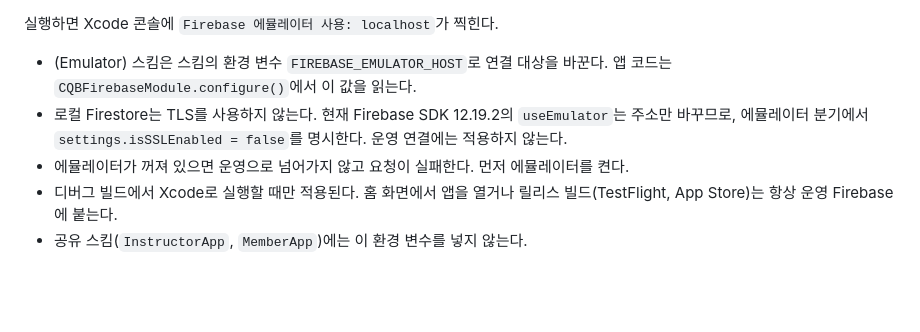
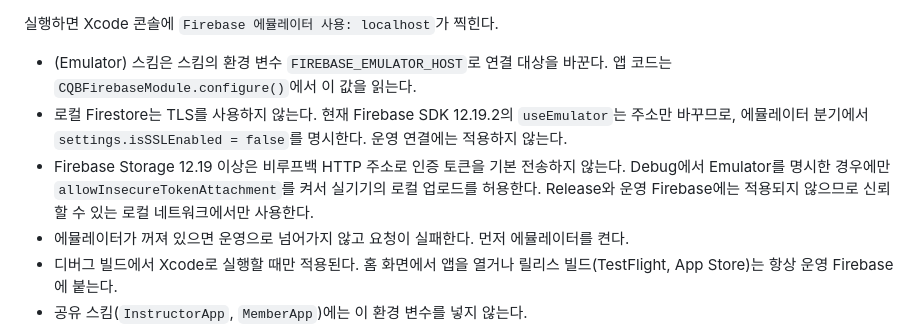
Before and after one commit to DeveloperAcademy-POSTECH/2026-C6-M15-WFFMST, a Markdown page: docs/firebase-emulator.md, the part around the change. GitHub-like rendering; blank space fills up the shorter version.

Commit message:
📝 docs: 실기기 종단 검증 결과 추가
Firebase Emulator 실기기 Storage 연결 조건과 도면·영상·보정 결과 업로드 및 AAR 전환 검증 결과를 기록한다.

```diff
--- a/docs/firebase-emulator.md
+++ b/docs/firebase-emulator.md
@@ -73,6 +73,7 @@ Xcode 위쪽에서 스킴을 고르고 실행한다.
 
 - (Emulator) 스킴은 스킴의 환경 변수 `FIREBASE_EMULATOR_HOST`로 연결 대상을 바꾼다. 앱 코드는 `CQBFirebaseModule.configure()`에서 이 값을 읽는다.
 - 로컬 Firestore는 TLS를 사용하지 않는다. 현재 Firebase SDK 12.19.2의 `useEmulator`는 주소만 바꾸므로, 에뮬레이터 분기에서 `settings.isSSLEnabled = false`를 명시한다. 운영 연결에는 적용하지 않는다.
+- Firebase Storage 12.19 이상은 비루프백 HTTP 주소로 인증 토큰을 기본 전송하지 않는다. Debug에서 Emulator를 명시한 경우에만 `allowInsecureTokenAttachment`를 켜서 실기기의 로컬 업로드를 허용한다. Release와 운영 Firebase에는 적용되지 않으므로 신뢰할 수 있는 로컬 네트워크에서만 사용한다.
 - 에뮬레이터가 꺼져 있으면 운영으로 넘어가지 않고 요청이 실패한다. 먼저 에뮬레이터를 켠다.
 - 디버그 빌드에서 Xcode로 실행할 때만 적용된다. 홈 화면에서 앱을 열거나 릴리스 빌드(TestFlight, App Store)는 항상 운영 Firebase에 붙는다.
 - 공유 스킴(`InstructorApp`, `MemberApp`)에는 이 환경 변수를 넣지 않는다.
```
Also changed, not shown: 1 other file.
